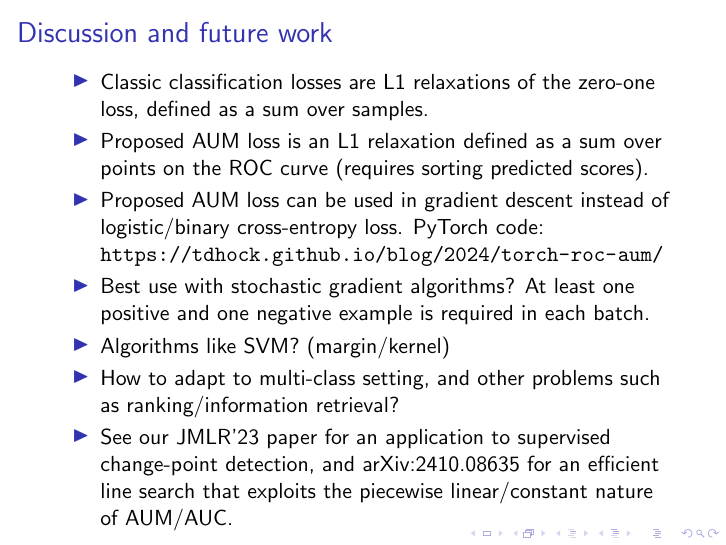
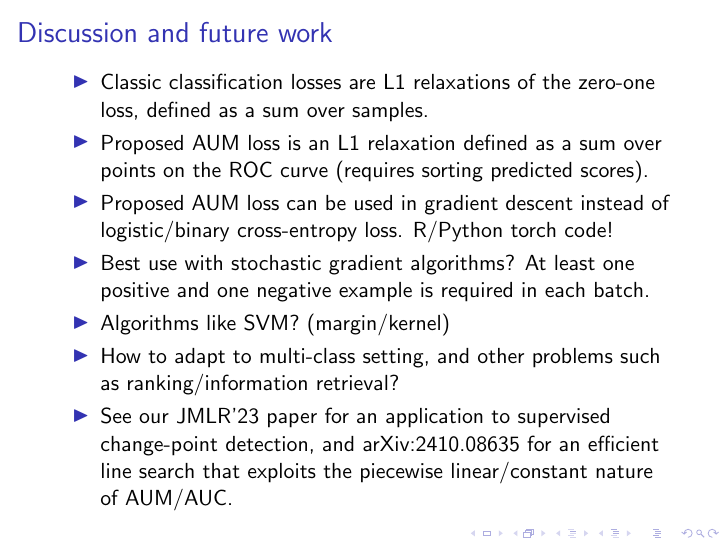
Before and after one commit to tdhock/two-new-algos-sci-ml, LaTeX slides (HOCKING-two-new-algos-sci-ml-slides.tex): page 53 of 63. Compiled offline with pdfLaTeX.

Commit message:
opt R abstract

```diff
--- a/HOCKING-two-new-algos-sci-ml-slides.tex
+++ b/HOCKING-two-new-algos-sci-ml-slides.tex
@@ -865,7 +865,7 @@ Proposed_AUM <- function(pred_tensor, label_tensor){
   %   can be implemented by sorting predicted scores).
   \item Proposed AUM loss is an L1 relaxation defined as a sum over
     points on the ROC curve (requires sorting predicted scores).
-  \item Proposed AUM loss can be used in gradient descent instead of logistic/binary cross-entropy loss. PyTorch code: \url{https://tdhock.github.io/blog/2024/torch-roc-aum/}
+  \item Proposed AUM loss can be used in gradient descent instead of logistic/binary cross-entropy loss. R/Python torch code!
   \item Best use with stochastic gradient algorithms?
     At least one positive and one negative example is required in each
     batch.
```
Also changed, not shown: 1 other file.
